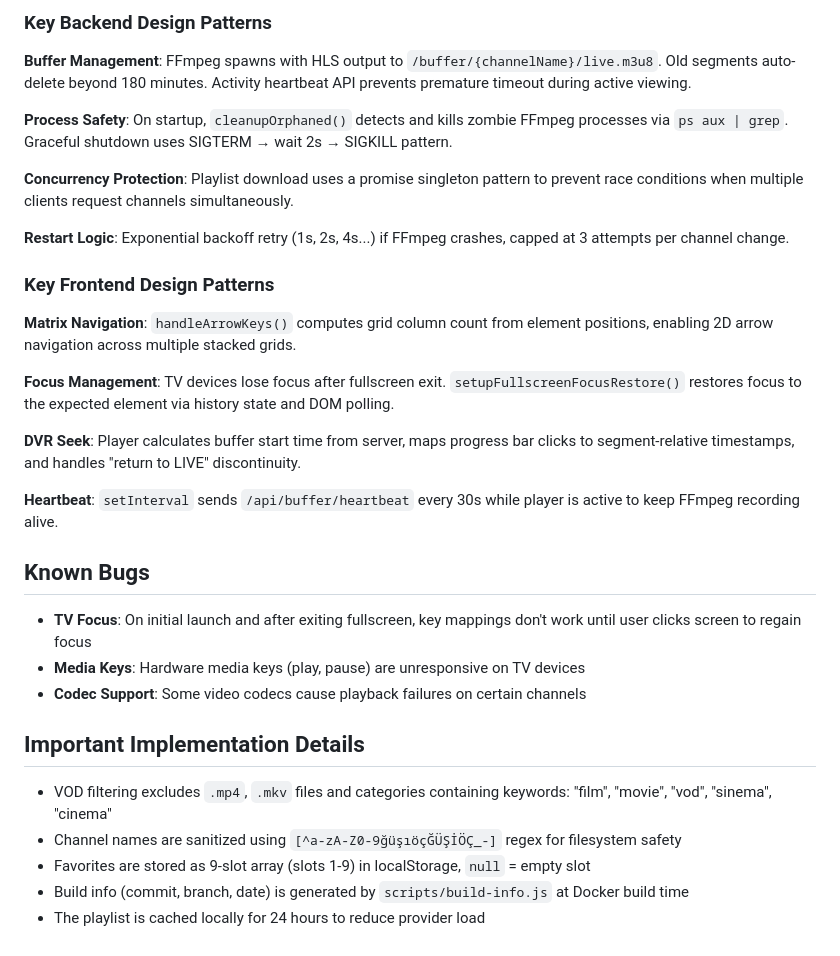
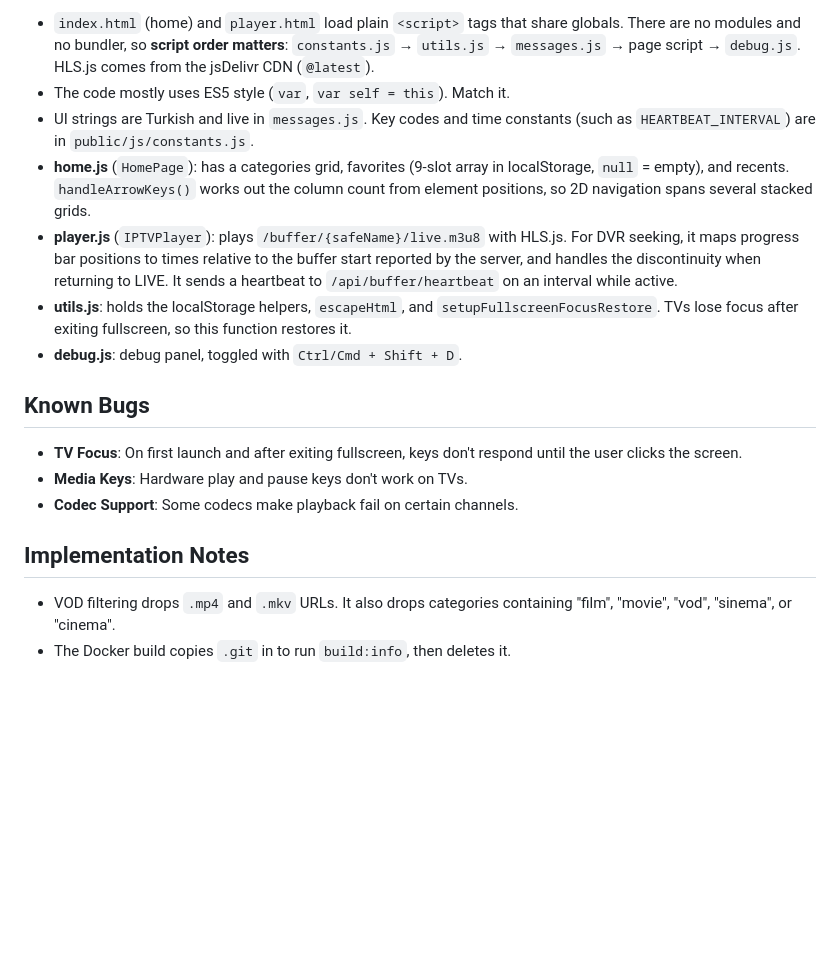
Before and after one commit to Riscue/iptv-plus, a Markdown page: CLAUDE.md, the part around one of its changes. Rendered like a GitHub page; blank space fills up the shorter version.

```diff
--- a/CLAUDE.md
+++ b/CLAUDE.md
@@ -64,34 +55,19 @@ docker run -d -p 3000:3000 --env-file .env -v $(pwd)/tmp:/tmp/iptv-buffer --name
 
-### Key Backend Design Patterns
-
-**Buffer Management**: FFmpeg spawns with HLS output to `/buffer/{channelName}/live.m3u8`. Old segments auto-delete beyond 180 minutes. Activity heartbeat API prevents premature timeout during active viewing.
-
-**Process Safety**: On startup, `cleanupOrphaned()` detects and kills zombie FFmpeg processes via `ps aux | grep`. Graceful shutdown uses SIGTERM → wait 2s → SIGKILL pattern.
-
-**Concurrency Protection**: Playlist download uses a promise singleton pattern to prevent race conditions when multiple clients request channels simultaneously.
-
-**Restart Logic**: Exponential backoff retry (1s, 2s, 4s...) if FFmpeg crashes, capped at 3 attempts per channel change.
-
-### Key Frontend Design Patterns
-
-**Matrix Navigation**: `handleArrowKeys()` computes grid column count from element positions, enabling 2D arrow navigation across multiple stacked grids.
-
-**Focus Management**: TV devices lose focus after fullscreen exit. `setupFullscreenFocusRestore()` restores focus to the expected element via history state and DOM polling.
-
-**DVR Seek**: Player calculates buffer start time from server, maps progress bar clicks to segment-relative timestamps, and handles "return to LIVE" discontinuity.
-
-**Heartbeat**: `setInterval` sends `/api/buffer/heartbeat` every 30s while player is active to keep FFmpeg recording alive.
+- `index.html` (home) and `player.html` load plain `<script>` tags that share globals. There are no modules and no bundler, so **script order matters**: `constants.js` → `utils.js` → `messages.js` → page script → `debug.js`. HLS.js comes from the jsDelivr CDN (`@latest`).
+- The code mostly uses ES5 style (`var`, `var self = this`). Match it.
+- UI strings are Turkish and live in `messages.js`. Key codes and time constants (such as `HEARTBEAT_INTERVAL`) are in `public/js/constants.js`.
+- **home.js** (`HomePage`): has a categories grid, favorites (9-slot array in localStorage, `null` = empty), and recents. `handleArrowKeys()` works out the column count from element positions, so 2D navigation spans several stacked grids.
+- **player.js** (`IPTVPlayer`): plays `/buffer/{safeName}/live.m3u8` with HLS.js. For DVR seeking, it maps progress bar positions to times relative to the buffer start reported by the server, and handles the discontinuity when returning to LIVE. It sends a heartbeat to `/api/buffer/heartbeat` on an interval while active.
+- **utils.js**: holds the localStorage helpers, `escapeHtml`, and `setupFullscreenFocusRestore`. TVs lose focus after exiting fullscreen, so this function restores it.
+- **debug.js**: debug panel, toggled with `Ctrl/Cmd + Shift + D`.
 
 ## Known Bugs
 
-- **TV Focus**: On initial launch and after exiting fullscreen, key mappings don't work until user clicks screen to regain focus
-- **Media Keys**: Hardware media keys (play, pause) are unresponsive on TV devices
-- **Codec Support**: Some video codecs cause playback failures on certain channels
+- **TV Focus**: On first launch and after exiting fullscreen, keys don't respond until the user clicks the screen.
+- **Media Keys**: Hardware play and pause keys don't work on TVs.
+- **Codec Support**: Some codecs make playback fail on certain channels.
 
-## Important Implementation Details
+## Implementation Notes
 
-- VOD filtering excludes `.mp4`, `.mkv` files and categories containing keywords: "film", "movie", "vod", "sinema", "cinema"
-- Channel names are sanitized using `[^a-zA-Z0-9ğüşıöçĞÜŞİÖÇ_-]` regex for filesystem safety
-- Favorites are stored as 9-slot array (slots 1-9) in localStorage, `null` = empty slot
-- Build info (commit, branch, date) is generated by `scripts/build-info.js` at Docker build time
-- The playlist is cached locally for 24 hours to reduce provider load
+- VOD filtering drops `.mp4` and `.mkv` URLs. It also drops categories containing "film", "movie", "vod", "sinema", or "cinema".
+- The Docker build copies `.git` in to run `build:info`, then deletes it.
```
Also changed, not shown: other parts of CLAUDE.md (+32 -41 lines).
